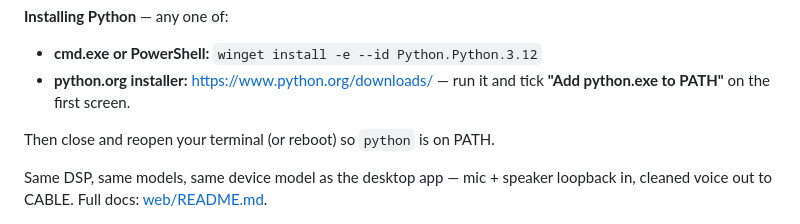
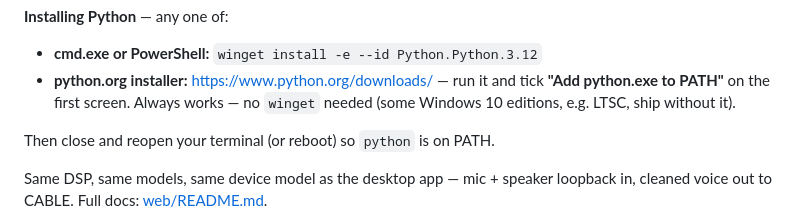
Before and after one commit to samudinzul/aec-client, a Markdown page: README.md, the part around the change. Rendered like a GitHub page.

```diff
--- a/README.md
+++ b/README.md
@@ -100,6 +100,8 @@ free), VB-CABLE, ~500 MB free.
 - **cmd.exe or PowerShell:** `winget install -e --id Python.Python.3.12`
 - **python.org installer:** https://www.python.org/downloads/ —
   run it and tick **"Add python.exe to PATH"** on the first screen.
+  Always works — no `winget` needed (some Windows 10 editions,
+  e.g. LTSC, ship without it).
 
 Then close and reopen your terminal (or reboot) so `python` is
 on PATH.
```
Also changed, not shown: web/README.md (+2 -0 lines).
